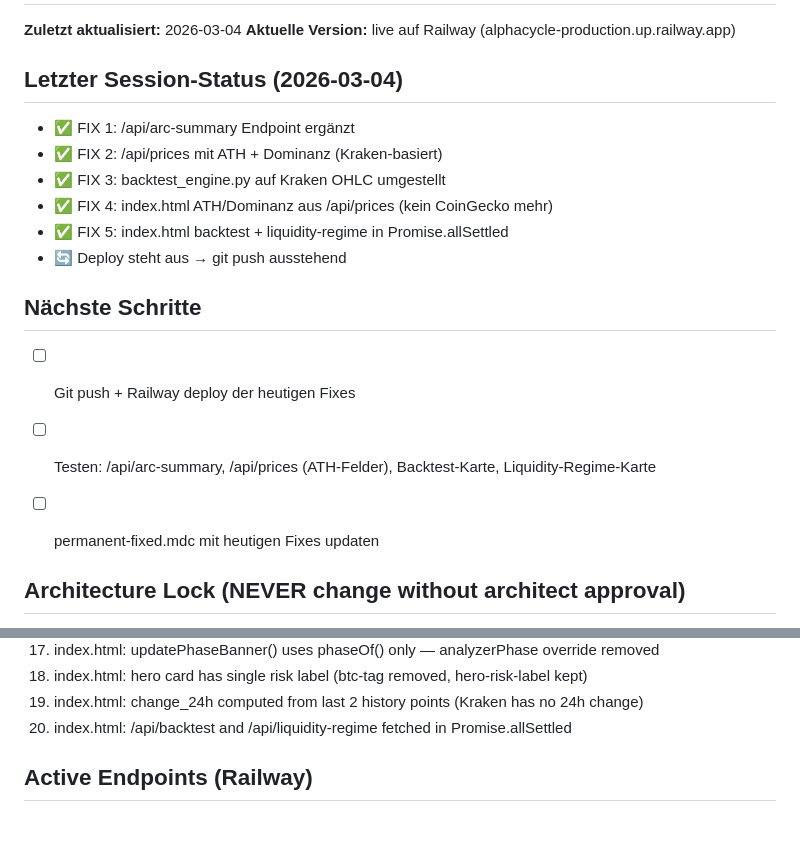
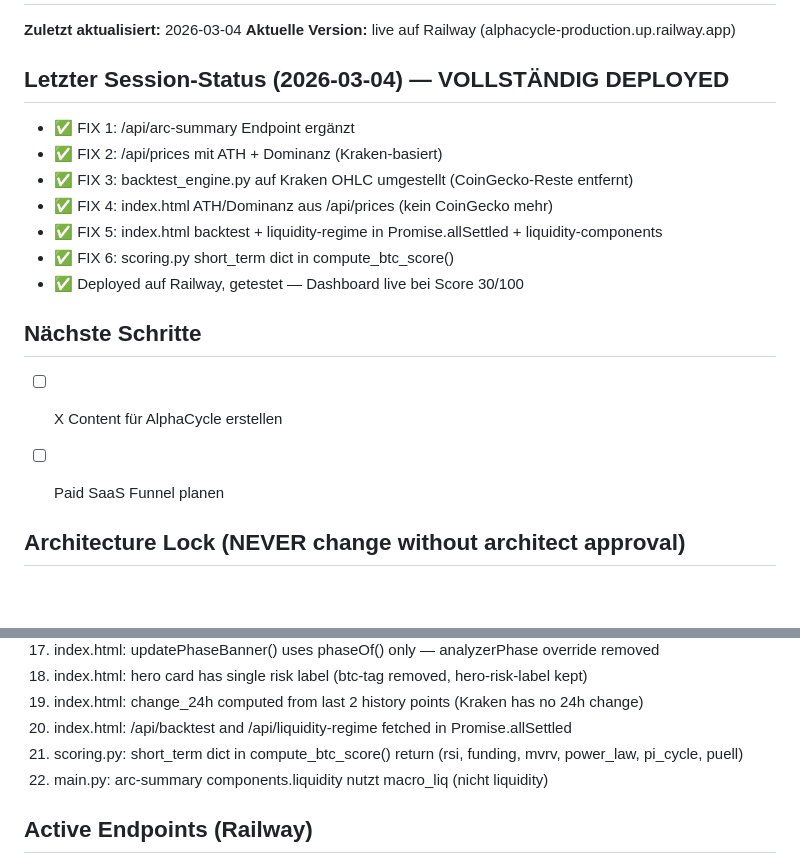
Before and after one commit to noahdeitmerg-svg/alphacycle, a Markdown page: DEPLOY_STATE.md, 2 parts joined by grey strips. GitHub-like rendering; blank space fills up the shorter version.

```diff
--- a/DEPLOY_STATE.md
+++ b/DEPLOY_STATE.md
@@ -2,18 +2,18 @@
 **Zuletzt aktualisiert:** 2026-03-04
 **Aktuelle Version:** live auf Railway (alphacycle-production.up.railway.app)
 
-## Letzter Session-Status (2026-03-04)
+## Letzter Session-Status (2026-03-04) — VOLLSTÄNDIG DEPLOYED
 - ✅ FIX 1: /api/arc-summary Endpoint ergänzt
 - ✅ FIX 2: /api/prices mit ATH + Dominanz (Kraken-basiert)
-- ✅ FIX 3: backtest_engine.py auf Kraken OHLC umgestellt
+- ✅ FIX 3: backtest_engine.py auf Kraken OHLC umgestellt (CoinGecko-Reste entfernt)
 - ✅ FIX 4: index.html ATH/Dominanz aus /api/prices (kein CoinGecko mehr)
-- ✅ FIX 5: index.html backtest + liquidity-regime in Promise.allSettled
-- 🔄 Deploy steht aus → git push ausstehend
+- ✅ FIX 5: index.html backtest + liquidity-regime in Promise.allSettled + liquidity-components
+- ✅ FIX 6: scoring.py short_term dict in compute_btc_score()
+- ✅ Deployed auf Railway, getestet — Dashboard live bei Score 30/100
 
 ## Nächste Schritte
-- [ ] Git push + Railway deploy der heutigen Fixes
-- [ ] Testen: /api/arc-summary, /api/prices (ATH-Felder), Backtest-Karte, Liquidity-Regime-Karte
-- [ ] permanent-fixed.mdc mit heutigen Fixes updaten
+- [ ] X Content für AlphaCycle erstellen
+- [ ] Paid SaaS Funnel planen
 
 
 
@@ -42,6 +42,8 @@ DO NOT modify weights. DO NOT add scoring components.
 18. index.html: hero card has single risk label (btc-tag removed, hero-risk-label kept)
 19. index.html: change_24h computed from last 2 history points (Kraken has no 24h change)
 20. index.html: /api/backtest and /api/liquidity-regime fetched in Promise.allSettled
+21. scoring.py: short_term dict in compute_btc_score() return (rsi, funding, mvrv, power_law, pi_cycle, puell)
+22. main.py: arc-summary components.liquidity nutzt macro_liq (nicht liquidity)
 
 ## Active Endpoints (Railway)
 /health /api/prices /api/cycle/btc /api/cycle/eth /api/cycle/macro
```
